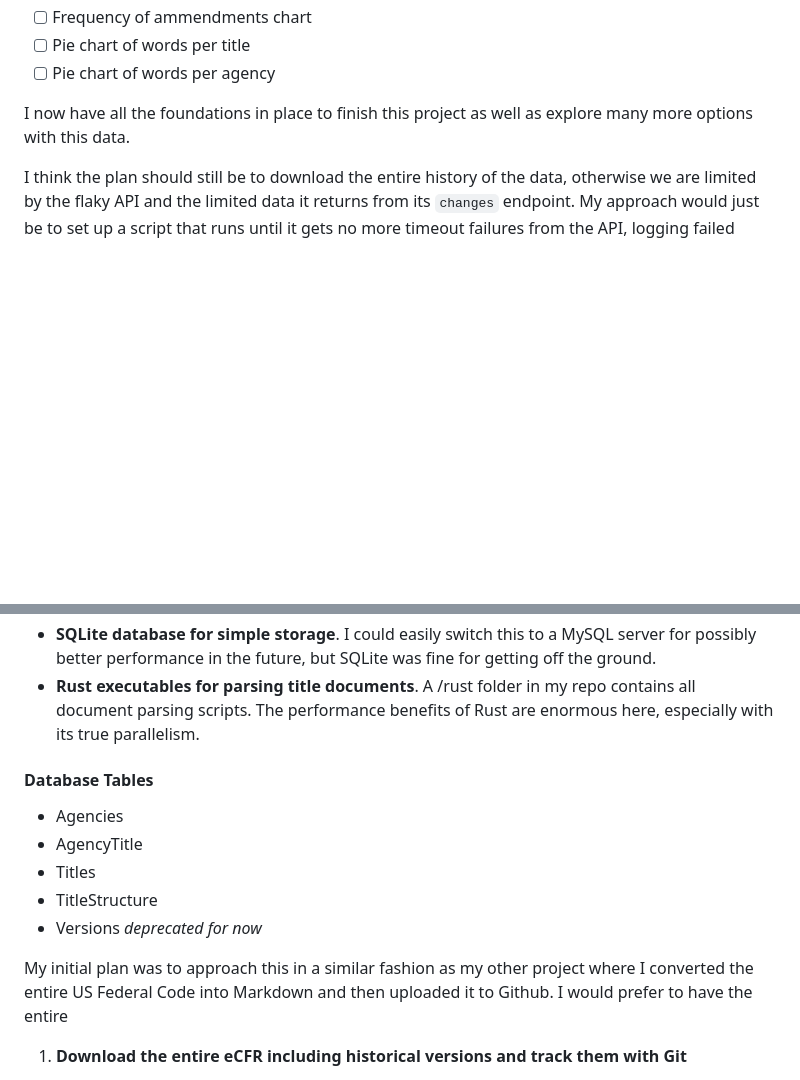
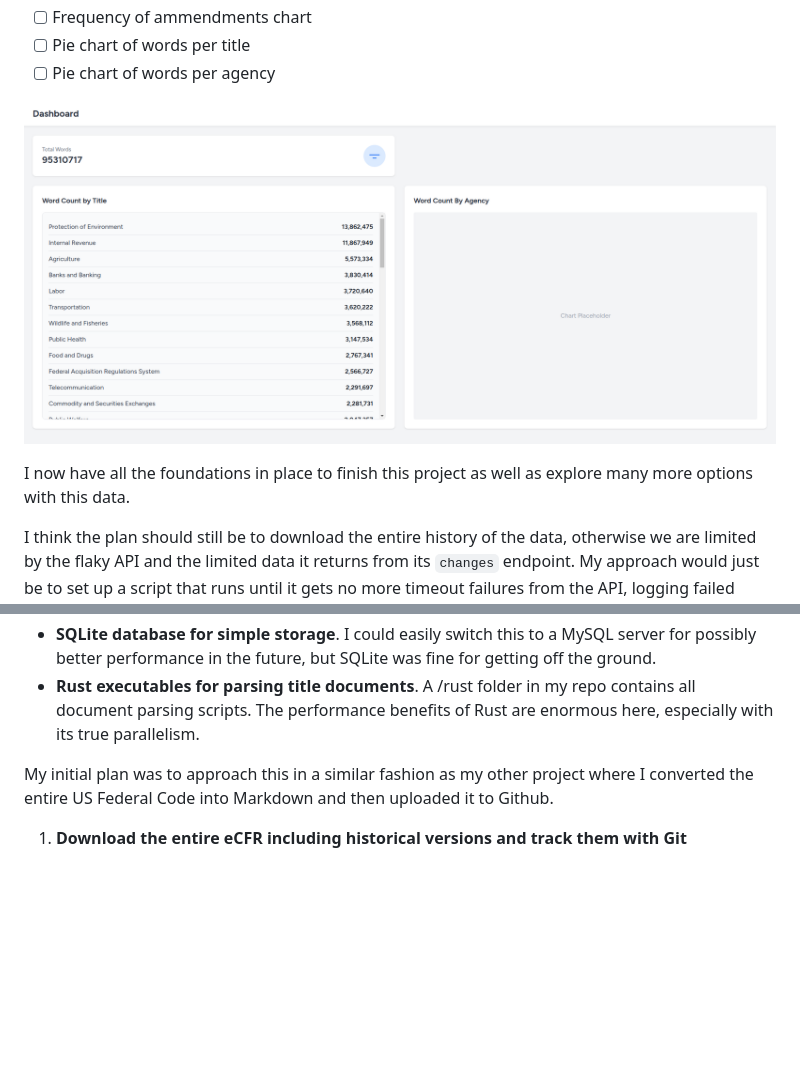
Before and after one commit to AlextheYounga/ecfr-analyzer, a Markdown page: README.md, 2 parts joined by grey strips. GitHub-like rendering; pictures changed too: docs/images/dashboard.png (added); blank space fills up the shorter version.

Commit message:
docs: add images to docs

```diff
--- a/README.md
+++ b/README.md
@@ -20,6 +20,8 @@ See the [Developer Notes](./docs/dev-notes.md) for information on getting starte
 - [ ] Frequency of ammendments chart
 - [ ] Pie chart of words per title
 - [ ] Pie chart of words per agency
+
+![Dashboard](./docs/images/dashboard.png)
 
 I now have all the foundations in place to finish this project as well as explore many more options with this data.
 
@@ -48,15 +50,7 @@ I think this is a much better approach to simply relying on the eCFR API. Owning
 - **Rust executables for parsing title documents**. A /rust folder in my repo contains all document parsing scripts. The performance benefits of Rust are enormous here, especially with its true parallelism.
 
 
-#### **Database Tables** ####
-- Agencies
-- AgencyTitle
-- Titles
-- TitleStructure
-- Versions *deprecated for now*
-
-
-My initial plan was to approach this in a similar fashion as my other project where I converted the entire US Federal Code into Markdown and then uploaded it to Github. I would prefer to have the entire
+My initial plan was to approach this in a similar fashion as my other project where I converted the entire US Federal Code into Markdown and then uploaded it to Github.
 
 1. **Download the entire eCFR including historical versions and track them with Git**
    - Store all data in a Git repository within the project as a coherent history of commits that could be easily queried in PHP using the [gitonomy](https://github.com/gitonomy/gitlib) package.
```
Also changed, not shown: other parts of README.md (+1 -1 lines).
